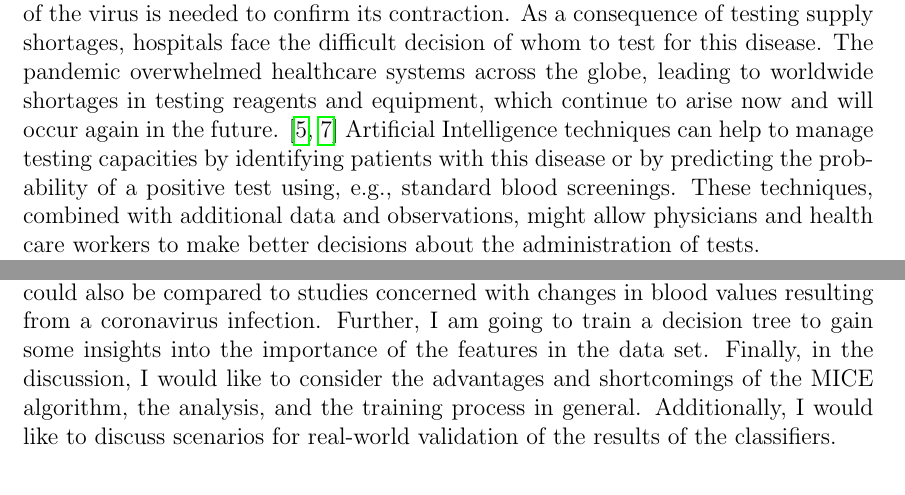
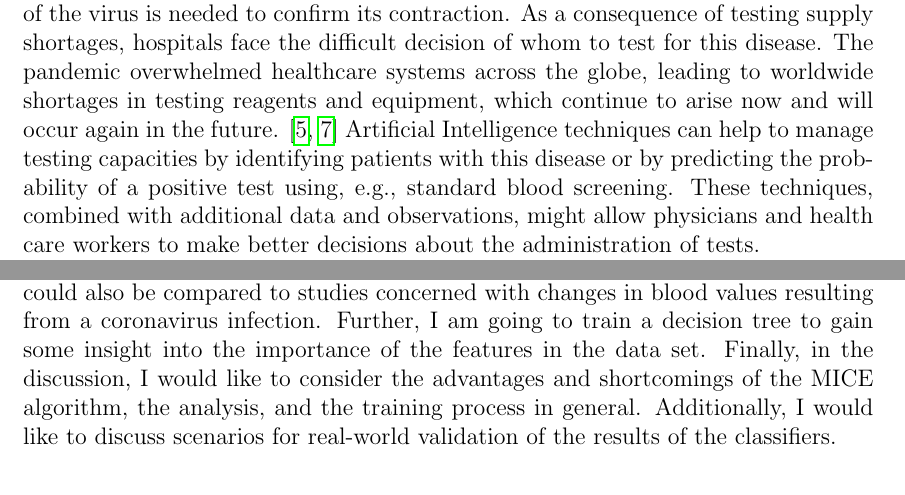
Before and after one commit to lschiesser/proposal_ba, a LaTeX document (main.tex): two parts of pages 1 and 2 of 3, joined at a grey line, cut so that both start at the same text. Compiled offline with pdfLaTeX.

Commit message:
minor changes

```diff
--- a/main.tex
+++ b/main.tex
@@ -19,7 +19,7 @@
 In December 2019, a novel coronavirus named Sars-CoV-2 emerged in China, spreading around the world rapidly, leading the World Health Organization to declare a global pandemic. Due to its diverse symptomatology, the disease usually cannot be diagnosed by overt symptoms alone. A PCR test indicating the presence of the virus is needed to confirm its contraction.
 As a consequence of testing supply shortages, hospitals face the difficult decision of whom to test for this disease.
 The pandemic overwhelmed healthcare systems across the globe, leading to worldwide shortages in testing reagents and equipment, which continue to arise now and will occur again in the future. \cite{jaecklin_2020, asm.org_2020}
-Artificial Intelligence techniques can help to manage testing capacities by identifying patients with this disease or by predicting the probability of a positive test using, e.g., standard blood screenings. These techniques, combined with additional data and observations, might allow physicians and health care workers to make better decisions about the administration of tests.
+Artificial Intelligence techniques can help to manage testing capacities by identifying patients with this disease or by predicting the probability of a positive test using, e.g., standard blood screening. These techniques, combined with additional data and observations, might allow physicians and health care workers to make better decisions about the administration of tests.
 \par
 The goal of my bachelor's thesis is to reproduce some of the classifiers implemented in \citeauthor{RN127}, \citeyear{RN127} \cite{RN127}. \citeauthor{RN127} use different classifiers to predict the probability of a positive PCR test for Sars-CoV-2 based on a routine blood screening. The \href{https://zenodo.org/record/3886927/files/covid_study_v2.xlsx?download=1}{data} used to train these classifiers is provided by the authors of the paper. It was collected between the end of February 2020 and mid of March 2020 from patients admitted to the \textit{IRCSS Ospedale San Raffaele}\footnote{University hospital in Milan, Italy} and consists of 279 individuals who where selected randomly. For each individual, the data set provides their age, gender, results of a routine blood screening, and the result of a PCR test for Sars-CoV-2. The data set is only slightly imbalanced towards positive cases with 177 (63\%) positive and 102 (37\%) negative cases, which can be neglected during the analysis of the data.
 \par
@@ -28,9 +28,9 @@ To impute missing values in the data, the researchers use a method called \texti
 \citeauthor{RN127} implement seven different classifiers, including logistic regression and random forests which I plan to implement. All classifiers are evaluated using accuracy, balanced accuracy, positive predictive value, sensitivity, and area under the ROC-curve. I will adopt these evaluation metrics since they are important measures for every medical test and model.
 In Python, the MICE algorithm is implemented by the class \code{IterativeImputer} in scikit-learn \cite{scikit-learn}. Unfortunately, this implementation is still experimental and poses some shortcomings. Most prominently, this implementation is not yet able to handle non-normally distributed variables. Additionally, the Python implementation does not provide detailed information about the individual models used to impute the missing values, as other implementations of this algorithm in other languages and frameworks do. Therefore, I decided to use the R implementation of the algorithm called \code{mice()} \cite{RN135}. It can handle non-normal variables and provides functions to examine the parameters of the individual distributions in great detail which can be helpful to determine the suitability of the model for each variable \cite{RN142}. Since the majority of the data analysis and model fitting is executed in Python there are two possibilities to impute the missing data using MICE in R. On the one hand, the data could be preprocessed in R and then exported to be subsequently used in the Python implementation of the 5-fold nested cross-validation.
 On the other hand, I could use the R API to incorporate the R code in Python and impute the missing values during the 5-fold nested cross validation as proposed by the authors. I will try to implement the latter possibility since this is proposed by the authors and can help investigate the influence of the imputation procedure on the results of the classifiers.
-The acquired evaluation metrics for each classifier should then be compared to those in the original paper and could also be compared to studies concerned with changes in blood values resulting from a coronavirus infection. Further, I am going to train a decision tree to gain some insights into the importance of the features in the data set. Finally, in the discussion, I would like to consider the advantages and shortcomings of the MICE algorithm, the analysis, and the training process in general. Additionally, I would like to discuss scenarios for real-world validation of the results of the classifiers.
+The acquired evaluation metrics for each classifier should then be compared to those in the original paper and could also be compared to studies concerned with changes in blood values resulting from a coronavirus infection. Further, I am going to train a decision tree to gain some insight into the importance of the features in the data set. Finally, in the discussion, I would like to consider the advantages and shortcomings of the MICE algorithm, the analysis, and the training process in general. Additionally, I would like to discuss scenarios for real-world validation of the results of the classifiers.
 % think about if you really want to talk about bootstrapping
 \comment{
-Additionally, I could discuss further ideas, such as the potential benefits and pitfalls in bootstrapping data using the original data set to improve the performance of the classifiers and scenarios for a real-world validation of the results.}
+Additionally, I could discuss further ideas, such as the potential benefits and pitfalls of bootstrapping data using the original data set to improve the performance of the classifiers and scenarios for a real-world validation of the results.}
 \printbibliography
 \end{document}
```
